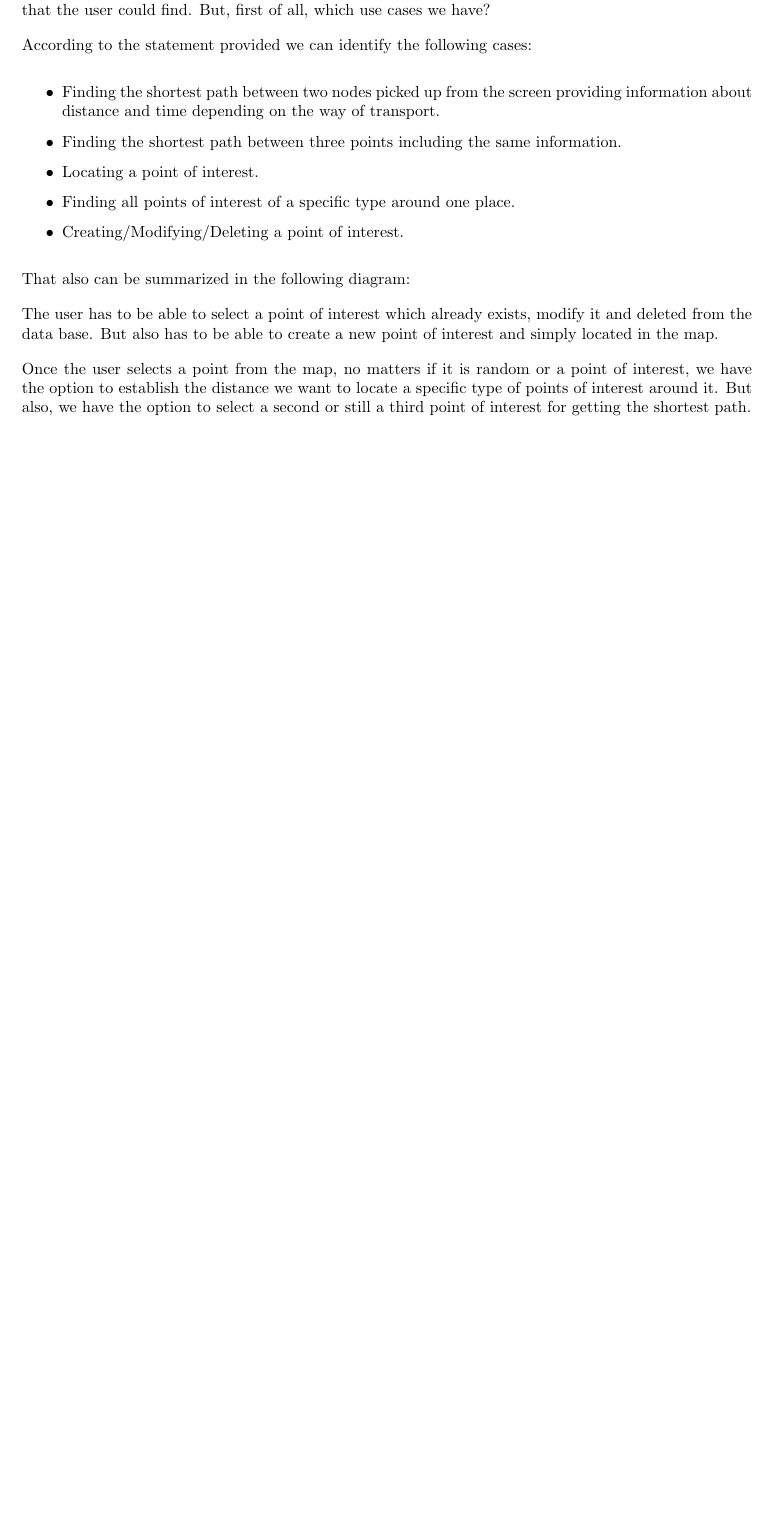
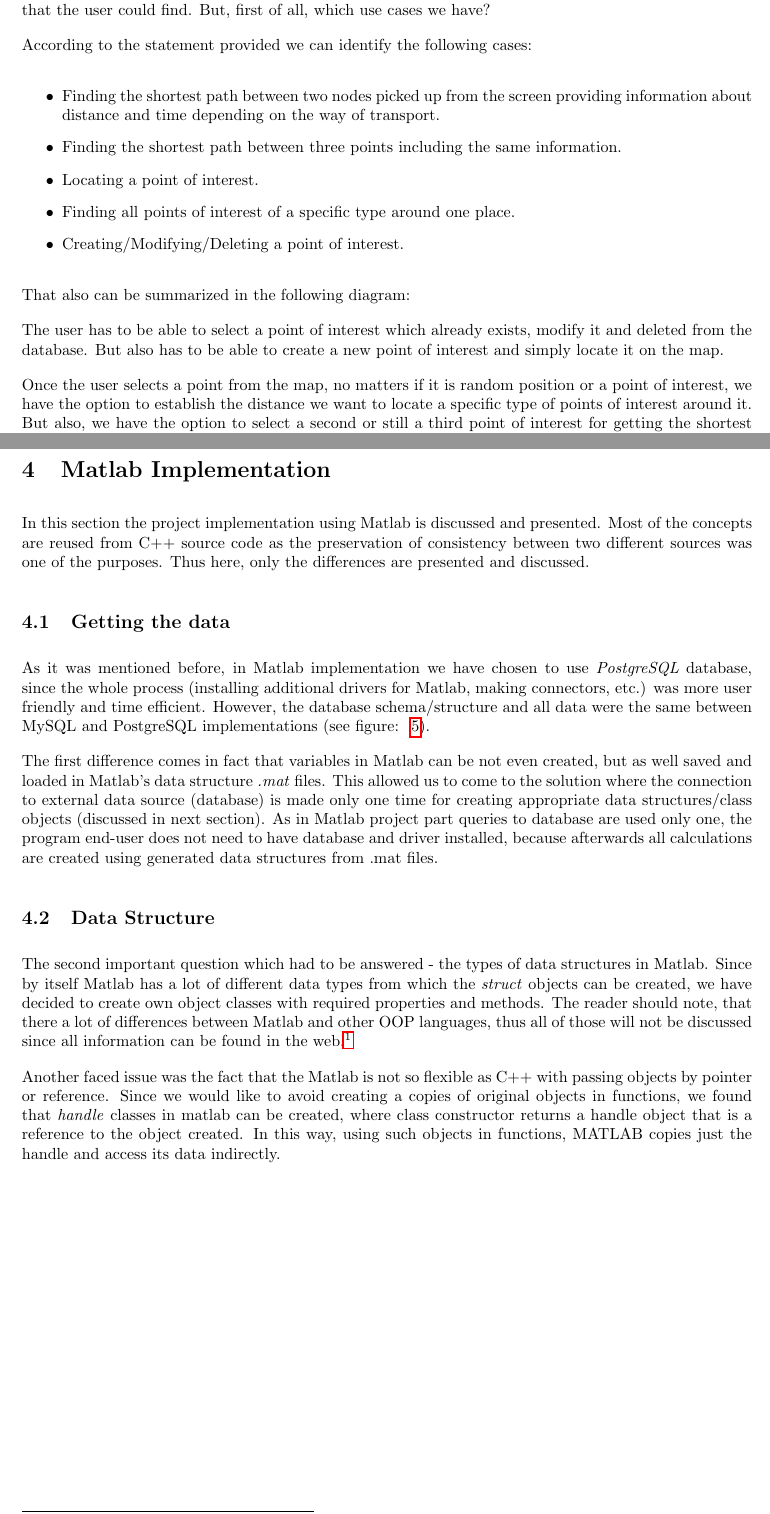
Before and after one commit to FerranGarcia/city-map, a LaTeX document (SE_Report/Report_SE.tex): part of page 3 of 7 before the commit and two parts of pages 3 and 8 of 8 after it, the two joined at a grey line, cut so that both start at the same text, the shorter picture padded with empty space. Compiled offline with pdfLaTeX.

Commit message:
Started to write report about Matlab part

```diff
--- a/SE_Report/Report_SE.tex
+++ b/SE_Report/Report_SE.tex
@@ -10,6 +10,8 @@
 \usepackage{graphicx}
 \graphicspath{ {./images/} }
 \usepackage{babel,blindtext}
+\usepackage{hyperref} % % package for inserting Hyperlinks
+
 
 \usepackage{listings}
 \lstset{
@@ -117,9 +119,9 @@ That also can be summarized in the following diagram:
 \caption{Diagram of the use cases provided to the user}
 \end{figure}
 
-The user has to be able to select a point of interest which already exists, modify it and deleted from the data base. But also has to be able to create a new point of interest and simply located in the map.
+The user has to be able to select a point of interest which already exists, modify it and deleted from the database. But also has to be able to create a new point of interest and simply locate it on the map.
 
-Once the user selects a point from the map, no matters if it is random or a point of interest, we have the option to establish the distance we want to locate a specific type of points of interest around it. But also, we have the option to select a second or still a third point of interest for getting the shortest path.
+Once the user selects a point from the map, no matters if it is random position or a point of interest, we have the option to establish the distance we want to locate a specific type of points of interest around it. But also, we have the option to select a second or still a third point of interest for getting the shortest path.
 
 \subsection{GUI prototype}
 After defining the use cases that users have to be able to deal with, we can start prototyping the graphical user interface that is also common between the two implementations. To accomplish this hard task that can be adjusted to solve future requirements, we decided to divide the screen in 5 different relevant points explained below:
@@ -196,4 +199,24 @@ On the other hand, people can work in both senses and also use all king of roads
 
 Notice that in order to calculate the distance between two nodes the method \textit{distNode()} was implemented in class \textit{node } following the formula of the euclidean distance.
 
+\clearpage
+\section{Matlab Implementation}
+
+In this section the project implementation using Matlab is discussed and presented. Most of the concepts are reused from C++ source code as the preservation of consistency between two different sources was one of the purposes. Thus here, only the differences are presented and discussed.
+
+\subsection{Getting the data}
+
+As it was mentioned before, in Matlab implementation we have chosen to use \textit{PostgreSQL} database, since the whole process (installing additional drivers for Matlab, making connectors, etc.) was more user friendly and time efficient. However, the database schema/structure and all data were the same between MySQL and PostgreSQL implementations (see figure: ~\ref{fig:RelDBdiagram}).
+
+The first difference comes in fact that variables in Matlab can be not even created, but as well saved and loaded in Matlab's data structure \textit{.mat} files. This allowed us to come to the solution where the connection to external data source (database) is made only one time for creating appropriate data structures/class objects (discussed in next section). As in Matlab project part queries to database are used only one, the program end-user does not need to have database and driver installed, because afterwards all calculations are created using generated data structures from .mat files.
+
+\subsection{Data Structure}
+
+The second important question which had to be answered - the types of data structures in Matlab.
+Since by itself Matlab has a lot of different data types from which the \textit{struct} objects can be created, we have decided to create own object classes with required properties and methods. The reader should note, that there a lot of differences between Matlab and other OOP languages, thus all of those will not be discussed since all information can be found in the web.\footnote{
+\url{http://www.mathworks.fr/fr/help/matlab/matlab_oop/matlab-vs-other-oo-languages.html}
+}
+
+Another faced issue was the fact that the Matlab is not so flexible as C++ with passing objects by pointer or reference. Since we would like to avoid creating a copies of original objects in functions, we found that \textit{handle} classes in matlab can be created, where class constructor returns a handle object that is a reference to the object created. In this way, using such objects in functions, MATLAB copies just the handle and access its data indirectly.
+
 \end{document}
```
Also changed, not shown: SE_Report/Report_SE.tex (1 more changed lines), 1 other file.
